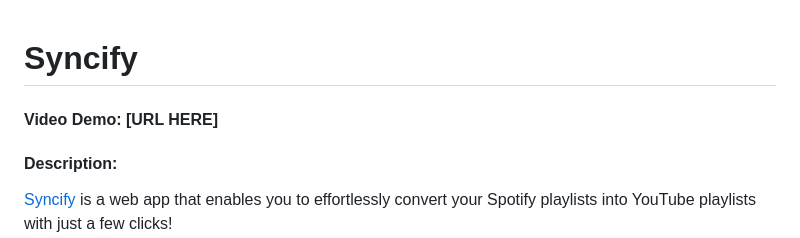
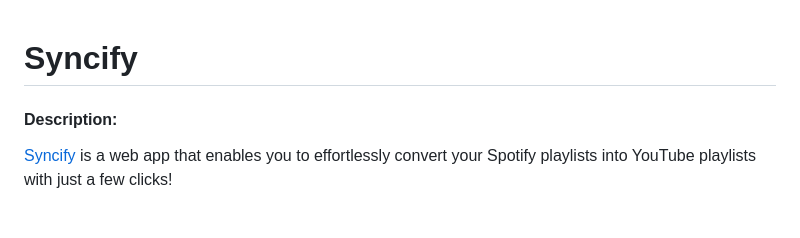
Before and after one commit to kaezrr/syncify, a Markdown page: README.md, the part around the change. GitHub-like rendering; blank space fills up the shorter version.

```diff
--- a/README.md
+++ b/README.md
@@ -1,5 +1,4 @@
 # Syncify
-#### Video Demo: [URL HERE]
 #### Description:
 
 [Syncify](https://kaezr.pythonanywhere.com/) is a web app that enables you to effortlessly convert your Spotify playlists into YouTube playlists with just a few clicks!
```
